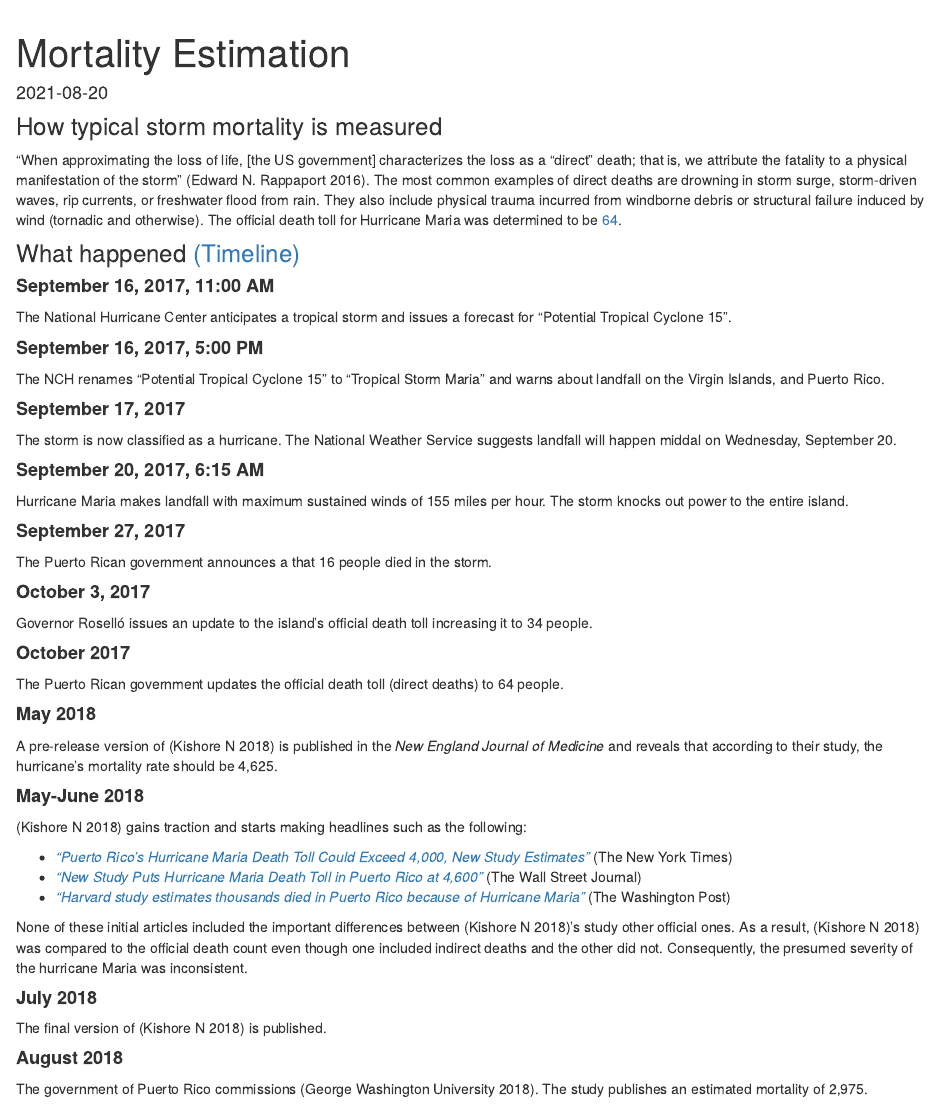
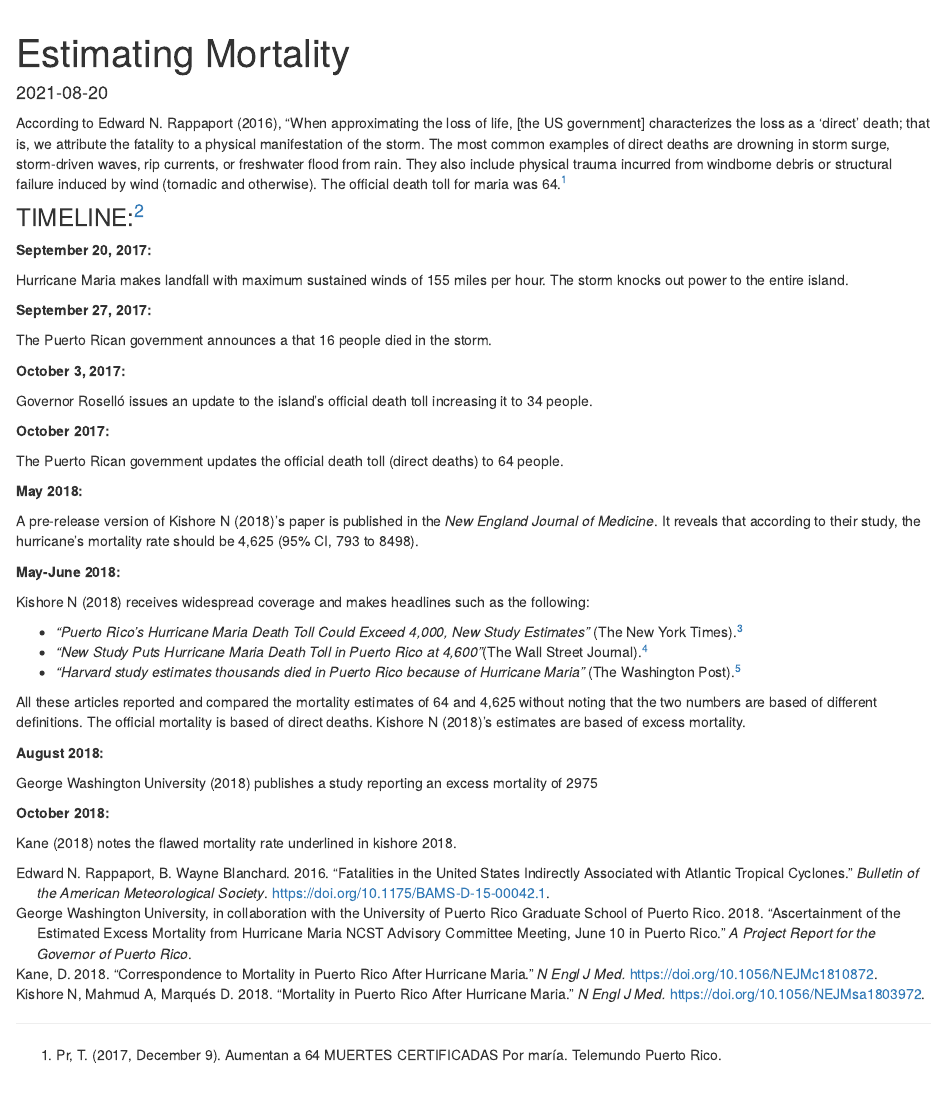
Before and after one commit to davidkane9/maria, an R Markdown document (news.Rmd): the page in a window 1100 px wide, from 60 px down. Rendered offline with R 4.5, knitr and Pandoc, with nearby package versions; drawn as R Markdown's standard HTML page in place of the format the file asks for.

Commit message:
Mortality Estimation Page Fixes (#18)

````diff
--- a/news.Rmd
+++ b/news.Rmd
@@ -1,8 +1,10 @@
 ---
-title: "Mortality Estimation"
+title: "Estimating Mortality"
 date: "`r Sys.Date()`"
 output: distill::distill_article
 bibliography: bibliography.bib
+suppress_bibliography: true
+biblio-style: apalike
 ---
 
 ```{r setup, include=FALSE}
@@ -10,10 +12,7 @@ knitr::opts_chunk$set(echo = FALSE)
 ```
 
 
-<!-- ### Making Headlines -->
 
-<!-- After being published, [@kishore2018] attracted significant media coverage from mews agencies around the world due to its drastic findings. Headlines like  -->
-<!-- [*"Puerto Rico’s Hurricane Maria Death Toll Could Exceed 4,000, New Study Estimates"*](https://www.nytimes.com/2018/05/29/us/puerto-rico-deaths-hurricane.html) (New York Times)  -->
-<!-- surfaced the internet and turned many heads due to their unprecedented claims. However, discrepancies between this study and other mortality-related paper's methodologies may actually be exaggerating the severity of hurricane Maria.  -->
+According to @BAMS, "When approximating the loss of life, [the US government] characterizes the loss as a 'direct' death; that is, we attribute the fatality to a physical manifestation of the storm. The most common examples of direct deaths are drowning in storm surge, storm-driven waves, rip currents, or freshwater flood from rain. They also include physical trauma incurred from windborne debris or structural failure induced by wind (tornadic and otherwise). The official death toll for maria was 64.^[Pr, T. (2017, December 9). Aumentan a 64 MUERTES CERTIFICADAS Por maría. Telemundo Puerto Rico. https://www.telemundopr.com/noticias/puerto-rico/aumentan-a-64-las-muertes-por-el-huracan-maria/10690/. ]
 
 
@@ -24,63 +20,42 @@ knitr::opts_chunk$set(echo = FALSE)
 
 
-
-### How typical storm mortality is measured
-
-"When approximating the loss of life, [the US government] characterizes the loss as a “direct” death; that is, we attribute the fatality to a physical manifestation of the storm" [@BAMS]. The most common examples of direct deaths are drowning in storm surge, storm-driven waves, rip currents, or freshwater flood from rain. They also include physical trauma incurred from windborne debris or structural failure induced by wind (tornadic and otherwise). The official death toll for Hurricane Maria was determined to be [64](https://www.telemundopr.com/noticias/puerto-rico/aumentan-a-64-las-muertes-por-el-huracan-maria/10690/).
-
-### What happened [(Timeline)](https://www.theatlantic.com/science/archive/2017/10/what-happened-in-puerto-rico-a-timeline-of-hurricane-maria/541956/)
-
-#### **September 16, 2017, 11:00 AM**
-
-The National Hurricane Center anticipates a tropical storm and issues a forecast for "Potential Tropical Cyclone 15".
-
-#### **September 16, 2017, 5:00 PM**
-
-The NCH renames "Potential Tropical Cyclone 15" to "Tropical Storm Maria" and warns about landfall on the Virgin Islands, and Puerto Rico.
-
-#### **September 17, 2017**
-
-The storm is now classified as a hurricane. The National Weather Service suggests landfall will happen middal on Wednesday, September 20.
-
-#### **September 20, 2017, 6:15 AM**
+**September 20, 2017:**
 
 Hurricane Maria makes landfall with maximum sustained winds of 155 miles per hour. The storm knocks out power to the entire island.
 
-#### **September 27, 2017**
+**September 27, 2017:**
 
 The Puerto Rican government announces a that 16 people died in the storm.
 
-#### **October 3, 2017**
+**October 3, 2017:**
 
 Governor Roselló issues an update to the island’s official death toll increasing it to 34 people.
 
-#### **October 2017**
+**October 2017:**
 
 The Puerto Rican government updates the official death toll (direct deaths) to 64 people.
 
-#### **May 2018**
+**May 2018:**
 
-A pre-release version of [@kishore2018] is published in the *New England Journal of Medicine* and reveals that according to their study, the hurricane's mortality rate should be 4,625.
+A pre-release version of @kishore2018's paper is published in the *New England Journal of Medicine*. It reveals that according to their study, the hurricane's mortality rate should be 4,625 (95% CI, 793 to 8498).
 
 
-#### **May-June 2018**
+**May-June 2018:**
 
-[@kishore2018] gains traction and starts making headlines such as the following:
+@kishore2018 receives widespread coverage and makes headlines such as the following:
 
-* [*"Puerto Rico’s Hurricane Maria Death Toll Could Exceed 4,000, New Study Estimates"*](https://www.nytimes.com/2018/05/29/us/puerto-rico-deaths-hurricane.html) (The New York Times)
-* [*"New Study Puts Hurricane Maria Death Toll in Puerto Rico at 4,600"*](https://www.wsj.com/articles/death-toll-from-hurricane-maria-may-exceed-4-600-in-puerto-rico-study-says-1527610573) (The Wall Street Journal)
-* [*"Harvard study estimates thousands died in Puerto Rico because of Hurricane Maria"*](https://www.washingtonpost.com/national/harvard-study-estimates-thousands-died-in-puerto-rico-due-to-hurricane-maria/2018/05/29/1a82503a-6070-11e8-a4a4-c070ef53f315_story.html) (The Washington Post)
+* *"Puerto Rico’s Hurricane Maria Death Toll Could Exceed 4,000, New Study Estimates"* (The New York Times).^[Fink, S. (2018, May 29). Puerto Rico's Hurricane MARIA death toll could Exceed 4,000, new study estimates. The New York Times. https://www.nytimes.com/2018/05/29/us/puerto-rico-deaths-hurricane.html.]
+* *"New Study Puts Hurricane Maria Death Toll in Puerto Rico at 4,600"*(The Wall Street Journal).^[Campo-Flores, A. (2018, May 29). New study Puts Hurricane MARIA death toll in Puerto Rico At 4,600. The Wall Street Journal. https://www.wsj.com/articles/death-toll-from-hurricane-maria-may-exceed-4-600-in-puerto-rico-study-says-1527610573.]
+* *"Harvard study estimates thousands died in Puerto Rico because of Hurricane Maria"* (The Washington Post).^[Arelis  Hernández, L. M. G. (2018, June 4). Harvard study ESTIMATES thousands died in Puerto RICO because of Hurricane Maria. The Washington Post. https://www.washingtonpost.com/national/harvard-study-estimates-thousands-died-in-puerto-rico-due-to-hurricane-maria/2018/05/29/1a82503a-6070-11e8-a4a4-c070ef53f315_story.html.]
 
 
-None of these initial articles included the important differences between [@kishore2018]'s study other official ones. As a result, [@kishore2018] was compared to the official death count even though one included indirect deaths and the other did not. Consequently, the presumed severity of the hurricane Maria was inconsistent.
-
-#### **July 2018**
-
-The final version of [@kishore2018] is published.
-
-#### **August 2018**
-
-The government of Puerto Rico commissions [@final2018]. The study publishes an estimated mortality of 2,975.
+All these articles reported and compared the mortality estimates of 64 and 4,625 without noting that the two numbers are based of different definitions. The official mortality is based of direct deaths. @kishore2018's estimates are based of excess mortality.
 
 
-<!-- Unlike previous official studies, [@kishore2018]'s methodology includes indirect deaths caused by the worsening of chronic conditions, delayed medical treatments and more. It thus has a far higher reported death toll of 4,625 as compared to other official studies. The differences in the definition of "excess mortality" between [@kishore2018] and the official study was ignored by the general media and lead to headlines such as [*"Puerto Rico’s Hurricane Maria Death Toll Could Exceed 4,000, New Study Estimates"*](https://www.nytimes.com/2018/05/29/us/puerto-rico-deaths-hurricane.html) (New York Times) and many subsequently flawed investigations. These consequently lead to public chaos and the presumed severity of the hurricane being inconsistent. Following the public outcry, the government of Puerto Rico "updated" its original mortality to 2,975 [@govtoll], yet another confusing and inconsistent figure. -->
+**August 2018:**
+
+@final2018 publishes a study reporting an excess mortality of 2975
+
+**October 2018:**
+
+@kane2018 notes the flawed mortality rate underlined in kishore 2018.
````
Also changed, not shown: docs/search.json, news.Rmd (5 more changed lines), 1 other file.
